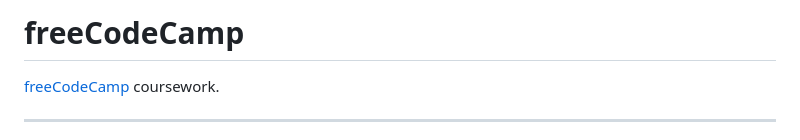
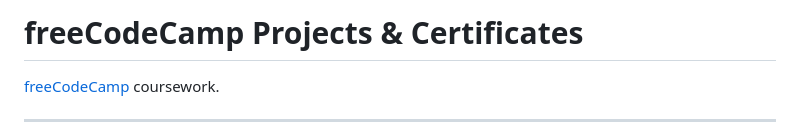
Before and after one commit to LungelwaMazibuko/FreeCodeCamp-Projects, a Markdown page: README.md, the part around the change. Drawn GitHub-style.

```diff
--- a/README.md
+++ b/README.md
@@ -1,4 +1,4 @@
-# freeCodeCamp
+# freeCodeCamp Projects & Certificates
 [freeCodeCamp](https://www.freecodecamp.org/) coursework.
 
 ***
```
